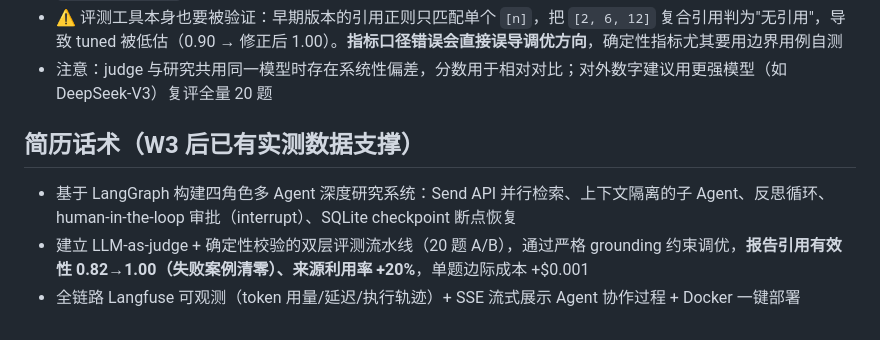
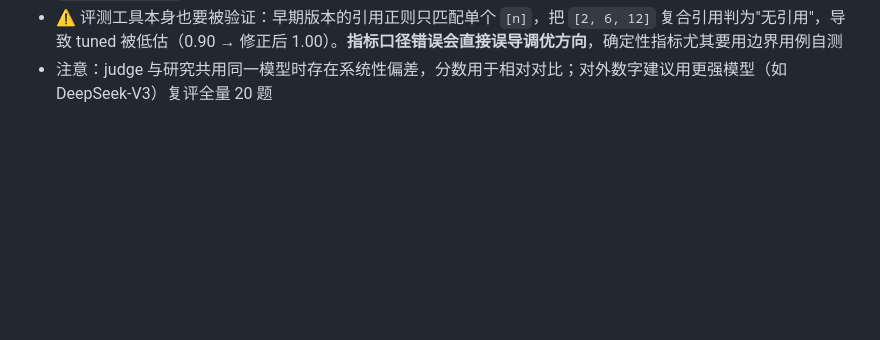
Before and after one commit to FanXiaofu/deep-research-agent, a Markdown page: README.md, the part around the change. Drawn GitHub-style; blank space fills up the shorter version.

Commit message:
Remove outdated resume talking points
Removed outdated resume talking points related to the LangGraph system and evaluation pipeline.

```diff
--- a/README.md
+++ b/README.md
@@ -155,9 +155,3 @@ python eval/run_eval.py --compare baseline tuned                           # 生
 - `--recompute TAG`：确定性校验规则修正后重算历史批次，无需重跑研究
 - ⚠️ 评测工具本身也要被验证：早期版本的引用正则只匹配单个 `[n]`，把 `[2, 6, 12]` 复合引用判为"无引用"，导致 tuned 被低估（0.90 → 修正后 1.00）。**指标口径错误会直接误导调优方向**，确定性指标尤其要用边界用例自测
 - 注意：judge 与研究共用同一模型时存在系统性偏差，分数用于相对对比；对外数字建议用更强模型（如 DeepSeek-V3）复评全量 20 题
-
-## 简历话术（W3 后已有实测数据支撑）
-
-- 基于 LangGraph 构建四角色多 Agent 深度研究系统：Send API 并行检索、上下文隔离的子 Agent、反思循环、human-in-the-loop 审批（interrupt）、SQLite checkpoint 断点恢复
-- 建立 LLM-as-judge + 确定性校验的双层评测流水线（20 题 A/B），通过严格 grounding 约束调优，**报告引用有效性 0.82→1.00（失败案例清零）、来源利用率 +20%**，单题边际成本 +$0.001
-- 全链路 Langfuse 可观测（token 用量/延迟/执行轨迹）+ SSE 流式展示 Agent 协作过程 + Docker 一键部署
```
